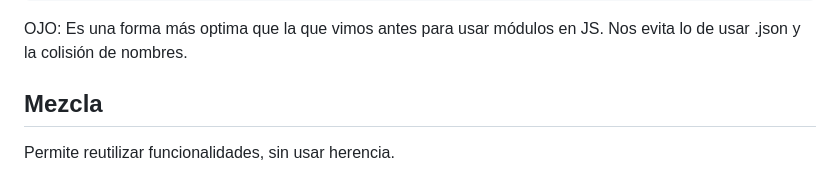
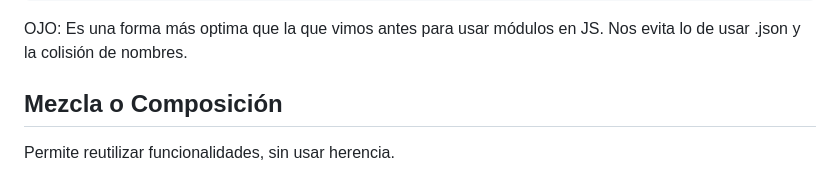
Before and after one commit to rvangelse/JS, a Markdown page: patrones.md, the part around the change. Rendered like a GitHub page.

````diff
--- a/patrones.md
+++ b/patrones.md
@@ -150,7 +150,7 @@ modulo.removerDuplicados([1, 2, 3, 3, 3, 4]);
 ```
 OJO: Es una forma más optima que la que vimos antes para usar módulos en JS. Nos evita lo de usar .json y la colisión de nombres.
 
-## Mezcla
+## Mezcla o Composición
 
 Permite reutilizar funcionalidades, sin usar herencia.
 
````
Also changed, not shown: README.md (+7 -2 lines).
